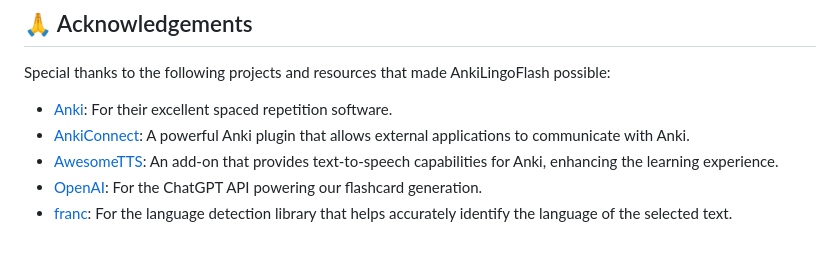
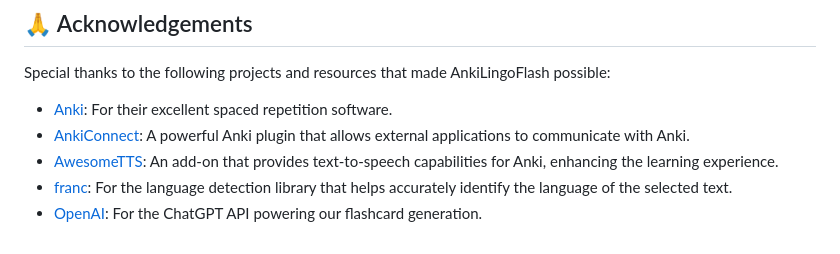
Before and after one commit to pictoune/AnkiLingoFlash, a Markdown page: README.md, the part around the change. Rendered like a GitHub page.

Commit message:
updated about page

```diff
--- a/README.md
+++ b/README.md
@@ -167,5 +167,5 @@ Special thanks to the following projects and resources that made AnkiLingoFlash
 - [Anki](https://apps.ankiweb.net/): For their excellent spaced repetition software.
 - [AnkiConnect](https://github.com/FooSoft/anki-connect): A powerful Anki plugin that allows external applications to communicate with Anki.
 - [AwesomeTTS](https://github.com/AwesomeTTS/awesometts-anki-addon): An add-on that provides text-to-speech capabilities for Anki, enhancing the learning experience.
+- [franc](https://github.com/wooorm/franc): For the language detection library that helps accurately identify the language of the selected text.
 - [OpenAI](https://openai.com/): For the ChatGPT API powering our flashcard generation.
-- [franc](https://github.com/wooorm/franc): For the language detection library that helps accurately identify the language of the selected text.
```
